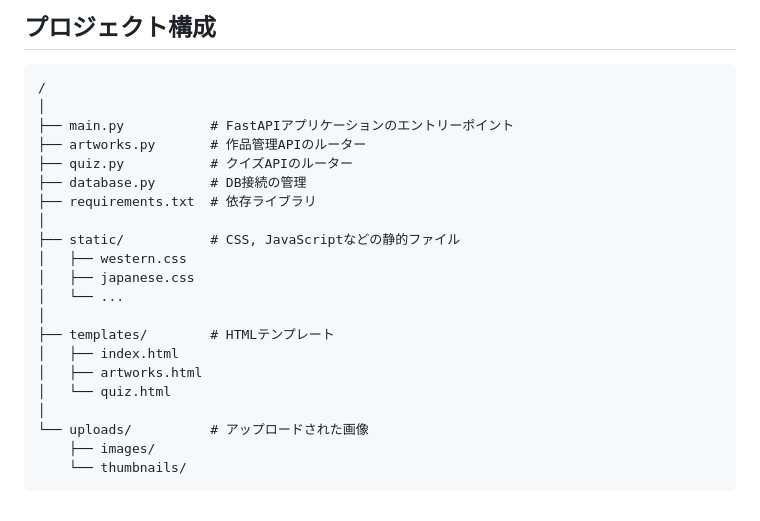
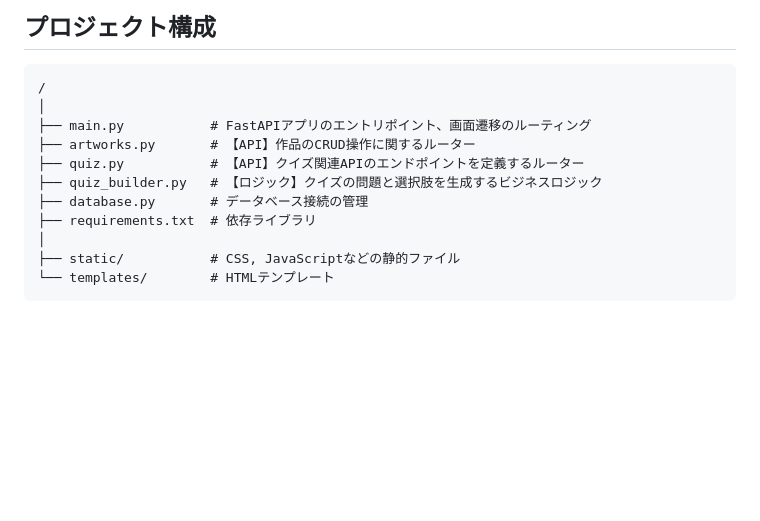
Before and after one commit to kogi496no-cpu/art_quiz_app, a Markdown page: README.md, the part around the change printed below. GitHub-like rendering; blank space fills up the shorter version.

````diff
--- a/README.md
+++ b/README.md
@@ -77,23 +76,13 @@
 ```
 /
 │
-├── main.py           # FastAPIアプリケーションのエントリーポイント
-├── artworks.py       # 作品管理APIのルーター
-├── quiz.py           # クイズAPIのルーター
-├── database.py       # DB接続の管理
+├── main.py           # FastAPIアプリのエントリポイント、画面遷移のルーティング
+├── artworks.py       # 【API】作品のCRUD操作に関するルーター
+├── quiz.py           # 【API】クイズ関連APIのエンドポイントを定義するルーター
+├── quiz_builder.py   # 【ロジック】クイズの問題と選択肢を生成するビジネスロジック
+├── database.py       # データベース接続の管理
 ├── requirements.txt  # 依存ライブラリ
 │
 ├── static/           # CSS, JavaScriptなどの静的ファイル
-│   ├── western.css
-│   ├── japanese.css
-│   └── ...
-│
-├── templates/        # HTMLテンプレート
-│   ├── index.html
-│   ├── artworks.html
-│   └── quiz.html
-│
-└── uploads/          # アップロードされた画像
-    ├── images/
-    └── thumbnails/
+└── templates/        # HTMLテンプレート
 ```
````
Also changed, not shown: other parts of README.md (+28 -29 lines).
